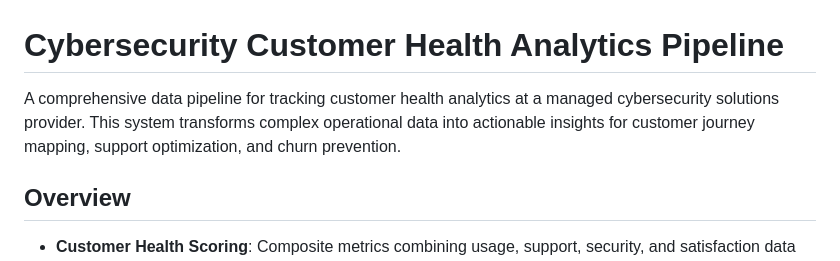
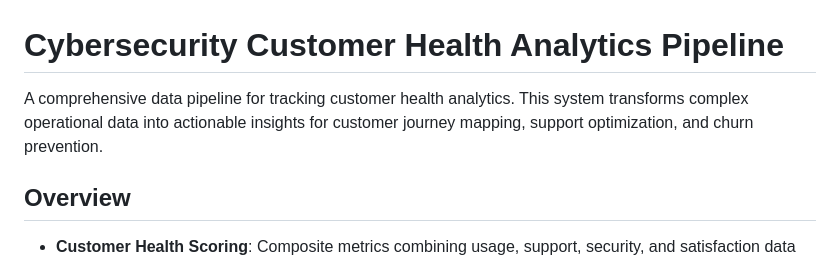
Before and after one commit to jpearce-datahub/cybersec-customer-health-pipeline, a Markdown page: README.md, the part around the change. Rendered like a GitHub page.

Commit message:
Clarify description in README.md
Removed 'at a managed cybersecurity solutions provider' for clarity.

```diff
--- a/README.md
+++ b/README.md
@@ -1,6 +1,6 @@
 # Cybersecurity Customer Health Analytics Pipeline
 
-A comprehensive data pipeline for tracking customer health analytics at a managed cybersecurity solutions provider. This system transforms complex operational data into actionable insights for customer journey mapping, support optimization, and churn prevention.
+A comprehensive data pipeline for tracking customer health analytics. This system transforms complex operational data into actionable insights for customer journey mapping, support optimization, and churn prevention.
 
 ## Overview
 - **Customer Health Scoring**: Composite metrics combining usage, support, security, and satisfaction data
```
